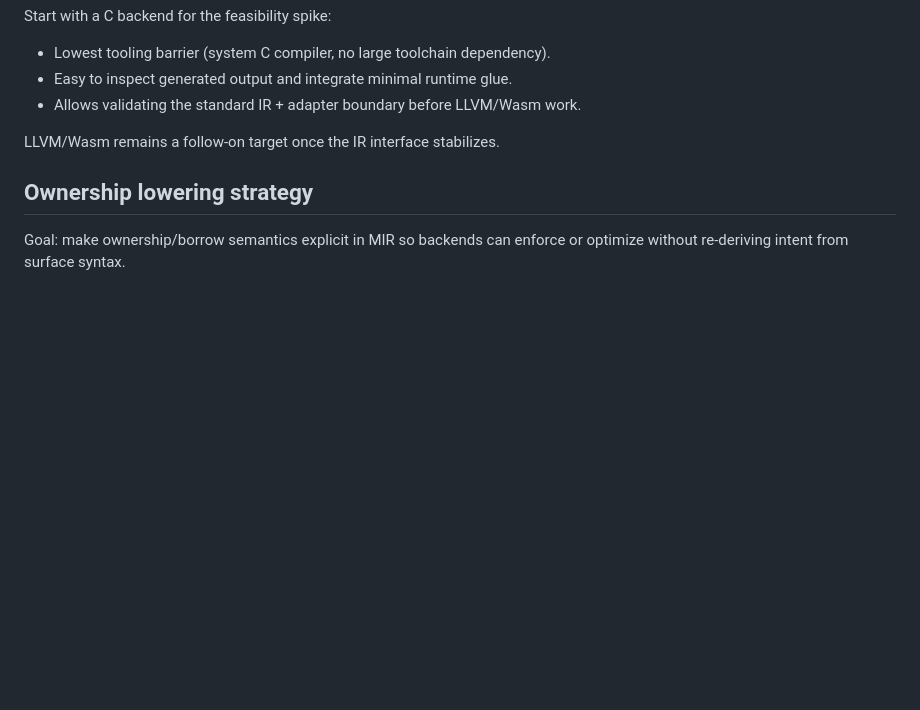
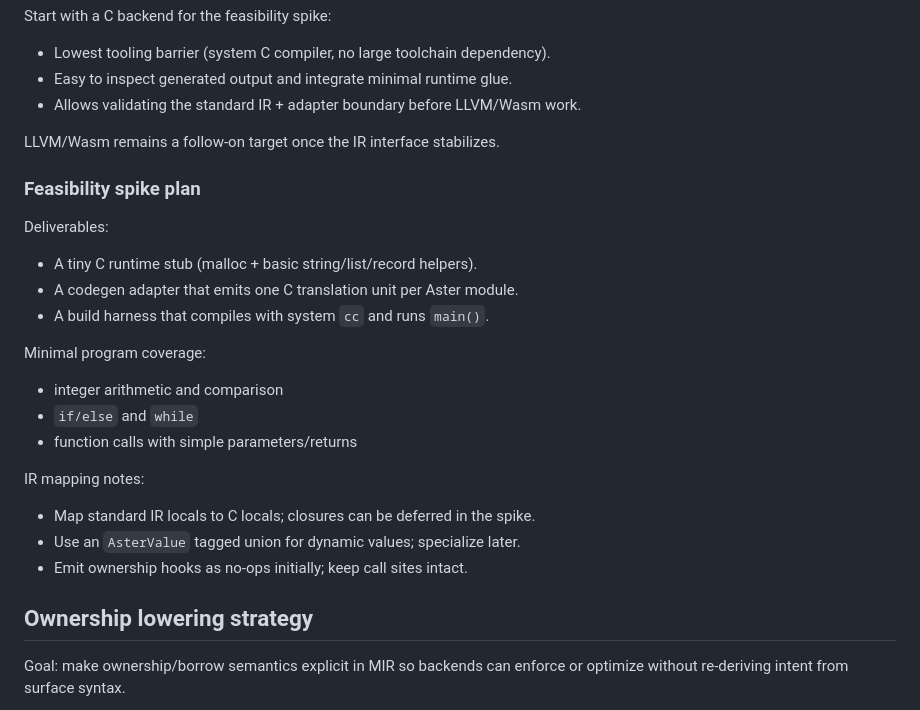
Before and after one commit to Monotoba/Aster-Lang, a Markdown page: docs/toolchain/COMPILER.md, the part around the change. Rendered like a GitHub page; blank space fills up the shorter version.

Commit message:
docs(compiler): add C feasibility spike plan

```diff
--- a/docs/toolchain/COMPILER.md
+++ b/docs/toolchain/COMPILER.md
@@ -81,6 +81,23 @@ Start with a C backend for the feasibility spike:
 
 LLVM/Wasm remains a follow-on target once the IR interface stabilizes.
 
+### Feasibility spike plan
+
+Deliverables:
+- A tiny C runtime stub (malloc + basic string/list/record helpers).
+- A codegen adapter that emits one C translation unit per Aster module.
+- A build harness that compiles with system `cc` and runs `main()`.
+
+Minimal program coverage:
+- integer arithmetic and comparison
+- `if/else` and `while`
+- function calls with simple parameters/returns
+
+IR mapping notes:
+- Map standard IR locals to C locals; closures can be deferred in the spike.
+- Use an `AsterValue` tagged union for dynamic values; specialize later.
+- Emit ownership hooks as no-ops initially; keep call sites intact.
+
 ## Ownership lowering strategy
 
 Goal: make ownership/borrow semantics explicit in MIR so backends can enforce or optimize
```
Also changed, not shown: STATUS.md (+1 -0 lines), tasks/TASK-STATUS.md (+1 -1 lines).
